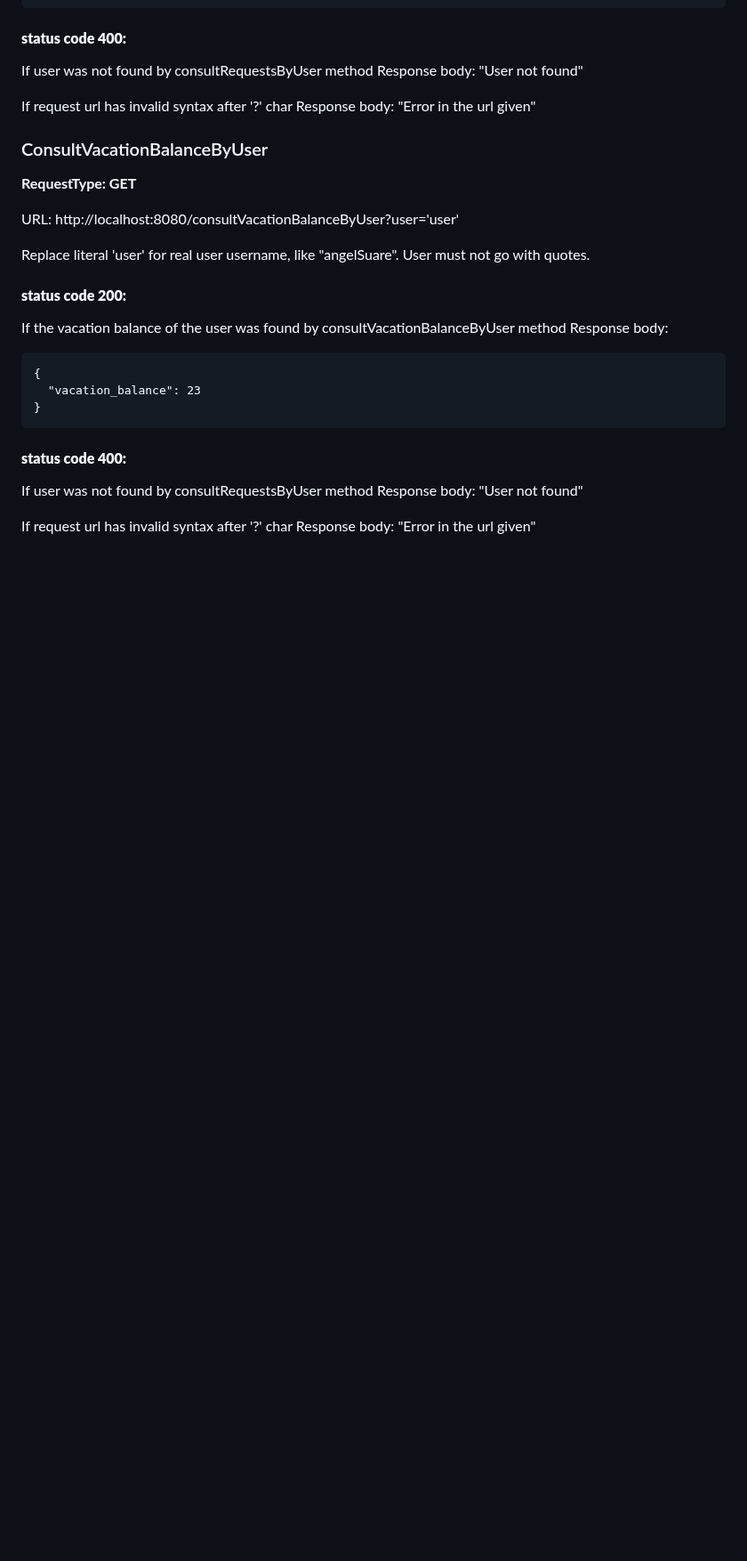
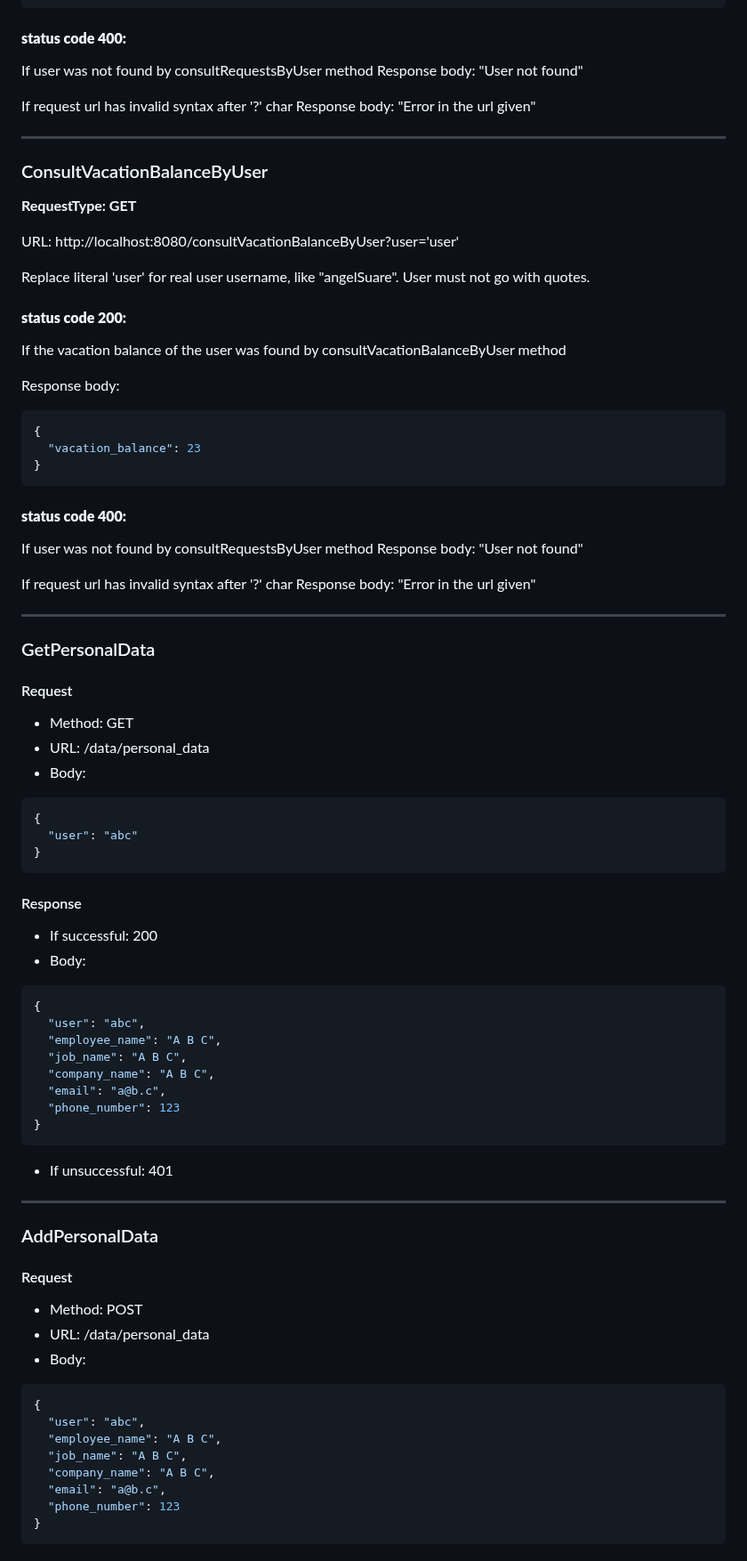
Before and after one commit to ANGELCHAVESCHINCHILLA/PI-redes-sistemas-operativos-g1, a Markdown page: src/database/README.md, the part around one of its changes. Shown at 89% size. GitHub-like rendering; blank space fills up the shorter version.

Commit message:
Design new parts of the database API

````diff
--- a/src/database/README.md
+++ b/src/database/README.md
@@ -257,6 +277,8 @@ Response body: "User not found"
 If request url has invalid syntax after '?' char
 Response body: "Error in the url given"
 
+---
+
 ### ConsultVacationBalanceByUser
 **RequestType: GET**
 
@@ -266,8 +288,9 @@ Replace literal 'user' for real user username, like "angelSuare". User must not
 
 #### **status code 200:**
 If the vacation balance of the user was found by consultVacationBalanceByUser method
+
 Response body:
-```
+```json
 {
   "vacation_balance": 23
 }
@@ -279,3 +302,52 @@ Response body: "User not found"
 
 If request url has invalid syntax after '?' char
 Response body: "Error in the url given"
+
+---
+
+### GetPersonalData
+
+#### Request
+* Method: GET
+* URL: /data/personal_data
+* Body:
+```json
+{
+  "user": "abc"
+}
+```
+
+#### Response
+* If successful: 200
+* Body:
+```json
+{
+  "user": "abc",
+  "employee_name": "A B C",
+  "job_name": "A B C",
+  "company_name": "A B C",
+  "email": "a@b.c",
+  "phone_number": 123
+}
+```
+* If unsuccessful: 401
+
+---
+
+### AddPersonalData
+
+#### Request
+* Method: POST
+* URL: /data/personal_data
+* Body:
+```json
+{
+  "user": "abc",
+  "employee_name": "A B C",
+  "job_name": "A B C",
+  "company_name": "A B C",
+  "email": "a@b.c",
+  "phone_number": 123
+}
+```
+
````
Also changed, not shown: other parts of src/database/README.md (+168 -11 lines).
